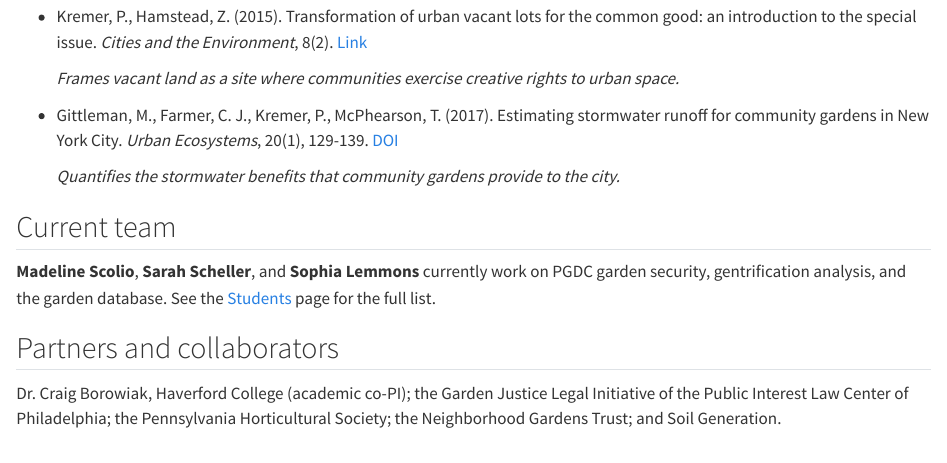
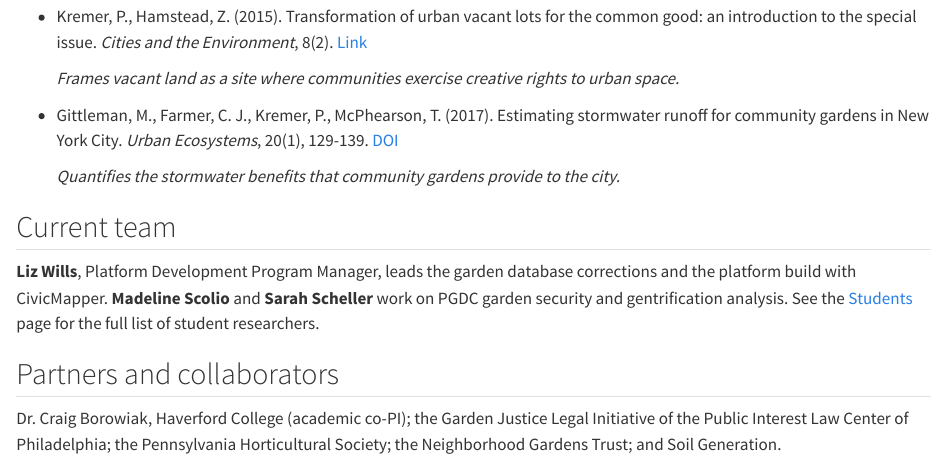
Before and after one commit to pelegkremer-jpg/pelegkremer-site, a Quarto document (projects/land-in-common.qmd): the page in a window 1100 px wide, from 2510 px down. Rendered offline with R 4.5, knitr and Pandoc in place of Quarto, with nearby package versions.

Commit message:
Land in Common: add Liz Wills to the current team
Co-Authored-By: Claude Fable 5.1 <noreply@anthropic.com>

```diff
--- a/projects/land-in-common.qmd
+++ b/projects/land-in-common.qmd
@@ -146,7 +146,7 @@
 
 ## Current team
 
-**Madeline Scolio**, **Sarah Scheller**, and **Sophia Lemmons** currently work on PGDC garden security, gentrification analysis, and the garden database. See the [Students](../students.qmd) page for the full list.
+**Liz Wills**, Platform Development Program Manager, leads the garden database corrections and the platform build with CivicMapper. **Madeline Scolio** and **Sarah Scheller** work on PGDC garden security and gentrification analysis. See the [Students](../students.qmd) page for the full list of student researchers.
 
 ## Partners and collaborators
 
```
